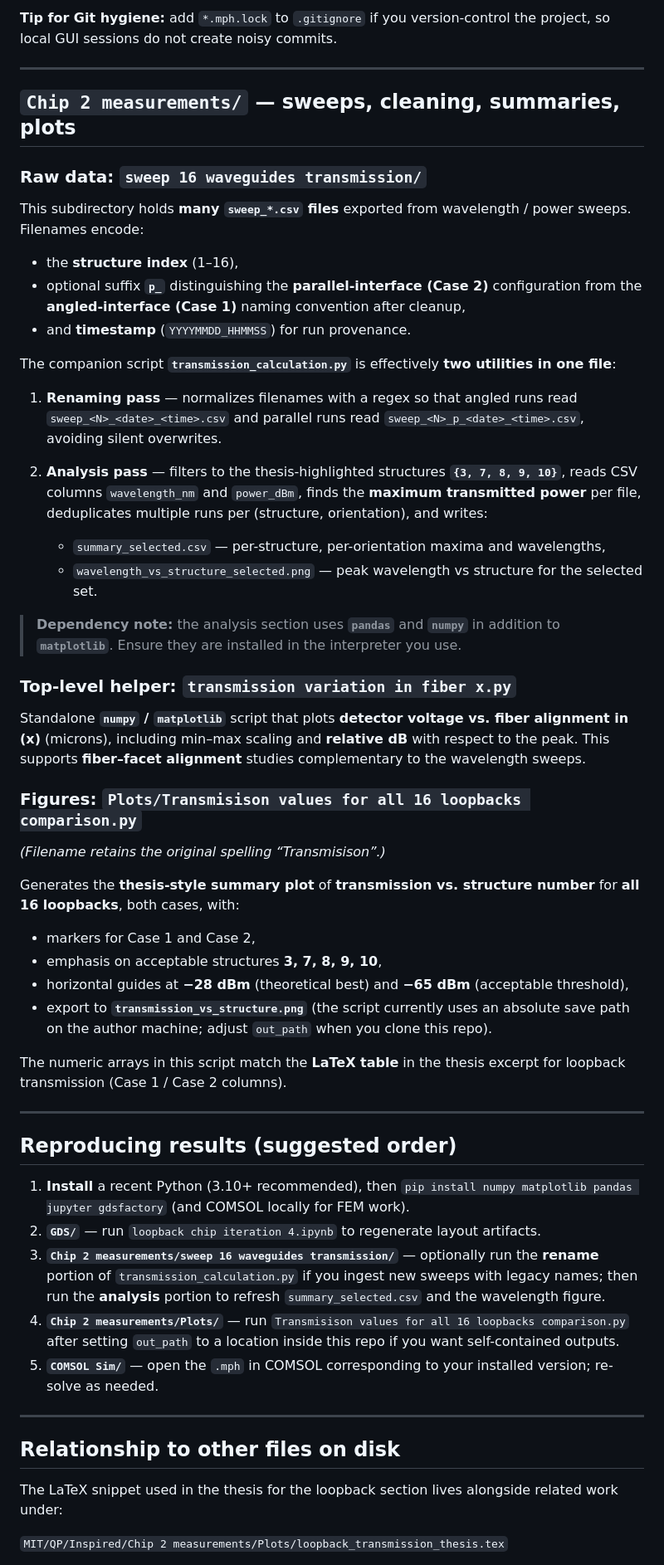
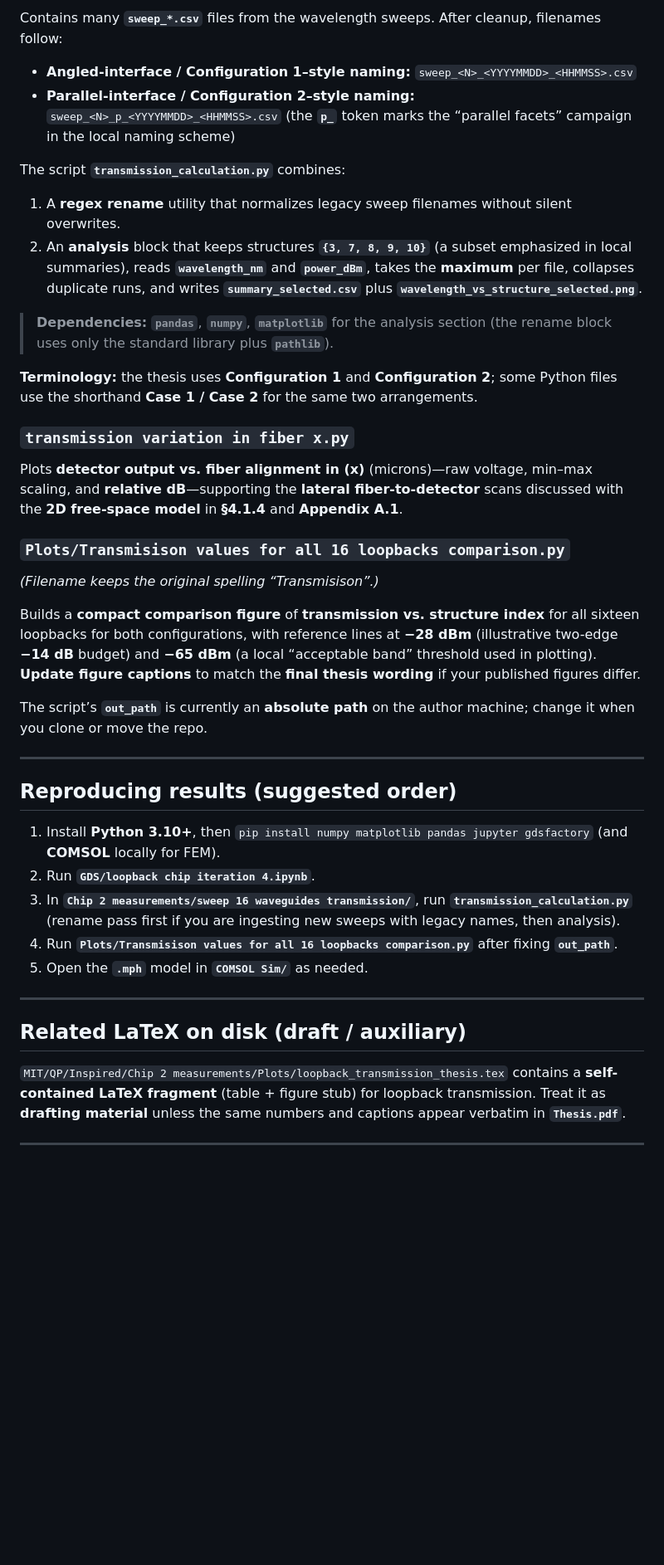
Before and after one commit to vlpravallika/integrated_photonics_ms_thesis, a Markdown page: README.md, the part around one of its changes. Shown at 83% size. GitHub-like rendering; blank space fills up the shorter version.

```diff
--- a/README.md
+++ b/README.md
@@ -62,60 +82,45 @@ The strip-waveguide **COMSOL** model supports mode profiles, effective indices,
 
-**Tip for Git hygiene:** add `*.mph.lock` to `.gitignore` if you version-control the project, so local GUI sessions do not create noisy commits.
+Contains many **`sweep_*.csv`** files from the wavelength sweeps. After cleanup, filenames follow:
 
----
+- **Angled-interface / Configuration 1–style naming:** `sweep_<N>_<YYYYMMDD>_<HHMMSS>.csv`
+- **Parallel-interface / Configuration 2–style naming:** `sweep_<N>_p_<YYYYMMDD>_<HHMMSS>.csv` (the **`p_`** token marks the “parallel facets” campaign in the local naming scheme)
 
-## `Chip 2 measurements/` — sweeps, cleaning, summaries, plots
+The script **`transmission_calculation.py`** combines:
 
-### Raw data: `sweep 16 waveguides transmission/`
+1. A **regex rename** utility that normalizes legacy sweep filenames without silent overwrites.
+2. An **analysis** block that keeps structures **`{3, 7, 8, 9, 10}`** (a subset emphasized in local summaries), reads **`wavelength_nm`** and **`power_dBm`**, takes the **maximum** per file, collapses duplicate runs, and writes **`summary_selected.csv`** plus **`wavelength_vs_structure_selected.png`**.
 
-This subdirectory holds **many `sweep_*.csv` files** exported from wavelength / power sweeps. Filenames encode:
+> **Dependencies:** **`pandas`**, **`numpy`**, **`matplotlib`** for the analysis section (the rename block uses only the standard library plus **`pathlib`**).
 
-- the **structure index** (1–16),
-- optional suffix **`p_`** distinguishing the **parallel-interface (Case 2)** configuration from the **angled-interface (Case 1)** naming convention after cleanup,
-- and **timestamp** (`YYYYMMDD_HHMMSS`) for run provenance.
+**Terminology:** the thesis uses **Configuration 1** and **Configuration 2**; some Python files use the shorthand **Case 1 / Case 2** for the same two arrangements.
 
-The companion script **`transmission_calculation.py`** is effectively **two utilities in one file**:
+### `transmission variation in fiber x.py`
 
-1. **Renaming pass** — normalizes filenames with a regex so that angled runs read `sweep_<N>_<date>_<time>.csv` and parallel runs read `sweep_<N>_p_<date>_<time>.csv`, avoiding silent overwrites.
-2. **Analysis pass** — filters to the thesis-highlighted structures **`{3, 7, 8, 9, 10}`**, reads CSV columns `wavelength_nm` and `power_dBm`, finds the **maximum transmitted power** per file, deduplicates multiple runs per (structure, orientation), and writes:
+Plots **detector output vs. fiber alignment in \(x\)** (microns)—raw voltage, min–max scaling, and **relative dB**—supporting the **lateral fiber-to-detector** scans discussed with the **2D free-space model** in **§4.1.4** and **Appendix A.1**.
 
-   - `summary_selected.csv` — per-structure, per-orientation maxima and wavelengths,
-   - `wavelength_vs_structure_selected.png` — peak wavelength vs structure for the selected set.
+### `Plots/Transmisison values for all 16 loopbacks comparison.py`
 
-> **Dependency note:** the analysis section uses **`pandas`** and **`numpy`** in addition to **`matplotlib`**. Ensure they are installed in the interpreter you use.
+*(Filename keeps the original spelling “Transmisison”.)*
 
-### Top-level helper: `transmission variation in fiber x.py`
+Builds a **compact comparison figure** of **transmission vs. structure index** for all sixteen loopbacks for both configurations, with reference lines at **−28 dBm** (illustrative two-edge **−14 dB** budget) and **−65 dBm** (a local “acceptable band” threshold used in plotting). **Update figure captions** to match the **final thesis wording** if your published figures differ.
 
-Standalone **`numpy` / `matplotlib`** script that plots **detector voltage vs. fiber alignment in \(x\)** (microns), including min–max scaling and **relative dB** with respect to the peak. This supports **fiber–facet alignment** studies complementary to the wavelength sweeps.
-
-### Figures: `Plots/Transmisison values for all 16 loopbacks comparison.py`
-
-*(Filename retains the original spelling “Transmisison”.)*
-
-Generates the **thesis-style summary plot** of **transmission vs. structure number** for **all 16 loopbacks**, both cases, with:
-
-- markers for Case 1 and Case 2,
-- emphasis on acceptable structures **3, 7, 8, 9, 10**,
-- horizontal guides at **−28 dBm** (theoretical best) and **−65 dBm** (acceptable threshold),
-- export to **`transmission_vs_structure.png`** (the script currently uses an absolute save path on the author machine; adjust `out_path` when you clone this repo).
-
-The numeric arrays in this script match the **LaTeX table** in the thesis excerpt for loopback transmission (Case 1 / Case 2 columns).
+The script’s **`out_path`** is currently an **absolute path** on the author machine; change it when you clone or move the repo.
 
 ---
 
 ## Reproducing results (suggested order)
 
-1. **Install** a recent Python (3.10+ recommended), then `pip install numpy matplotlib pandas jupyter gdsfactory` (and COMSOL locally for FEM work).
-2. **`GDS/`** — run `loopback chip iteration 4.ipynb` to regenerate layout artifacts.
-3. **`Chip 2 measurements/sweep 16 waveguides transmission/`** — optionally run the **rename** portion of `transmission_calculation.py` if you ingest new sweeps with legacy names; then run the **analysis** portion to refresh `summary_selected.csv` and the wavelength figure.
-4. **`Chip 2 measurements/Plots/`** — run `Transmisison values for all 16 loopbacks comparison.py` after setting `out_path` to a location inside this repo if you want self-contained outputs.
-5. **`COMSOL Sim/`** — open the `.mph` in COMSOL corresponding to your installed version; re-solve as needed.
+1. Install **Python 3.10+**, then `pip install numpy matplotlib pandas jupyter gdsfactory` (and **COMSOL** locally for FEM).
+2. Run **`GDS/loopback chip iteration 4.ipynb`**.
+3. In **`Chip 2 measurements/sweep 16 waveguides transmission/`**, run **`transmission_calculation.py`** (rename pass first if you are ingesting new sweeps with legacy names, then analysis).
+4. Run **`Plots/Transmisison values for all 16 loopbacks comparison.py`** after fixing **`out_path`**.
+5. Open the **`.mph`** model in **`COMSOL Sim/`** as needed.
 
 ---
 
-## Relationship to other files on disk
+## Related LaTeX on disk (draft / auxiliary)
 
-The LaTeX snippet used in the thesis for the loopback section lives alongside related work under:
+`MIT/QP/Inspired/Chip 2 measurements/Plots/loopback_transmission_thesis.tex` contains a **self-contained LaTeX fragment** (table + figure stub) for loopback transmission. Treat it as **drafting material** unless the same numbers and captions appear verbatim in **`Thesis.pdf`**.
 
-`MIT/QP/Inspired/Chip 2 measurements/Plots/loopback_transmission_thesis.tex`
+---
 
```
Also changed, not shown: other parts of README.md (+64 -44 lines).
